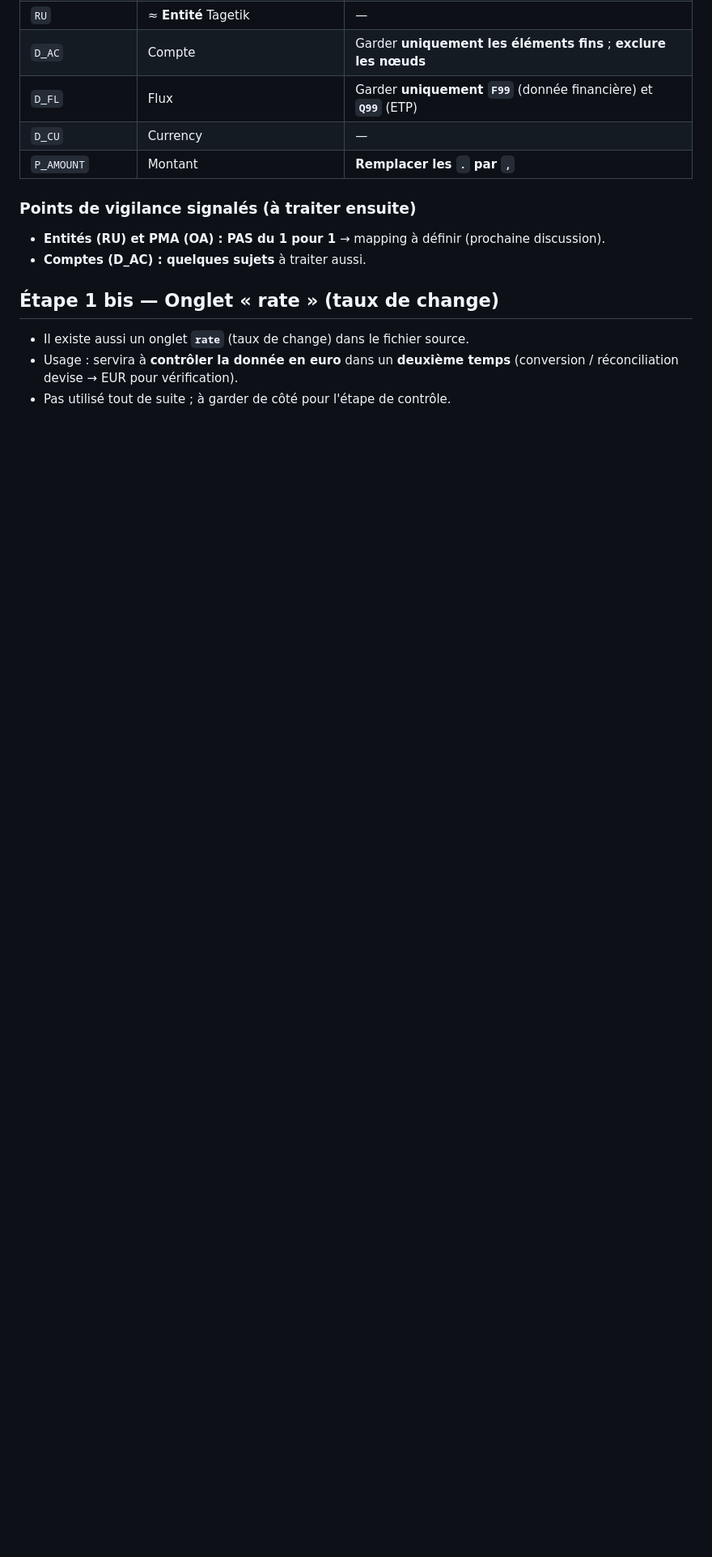
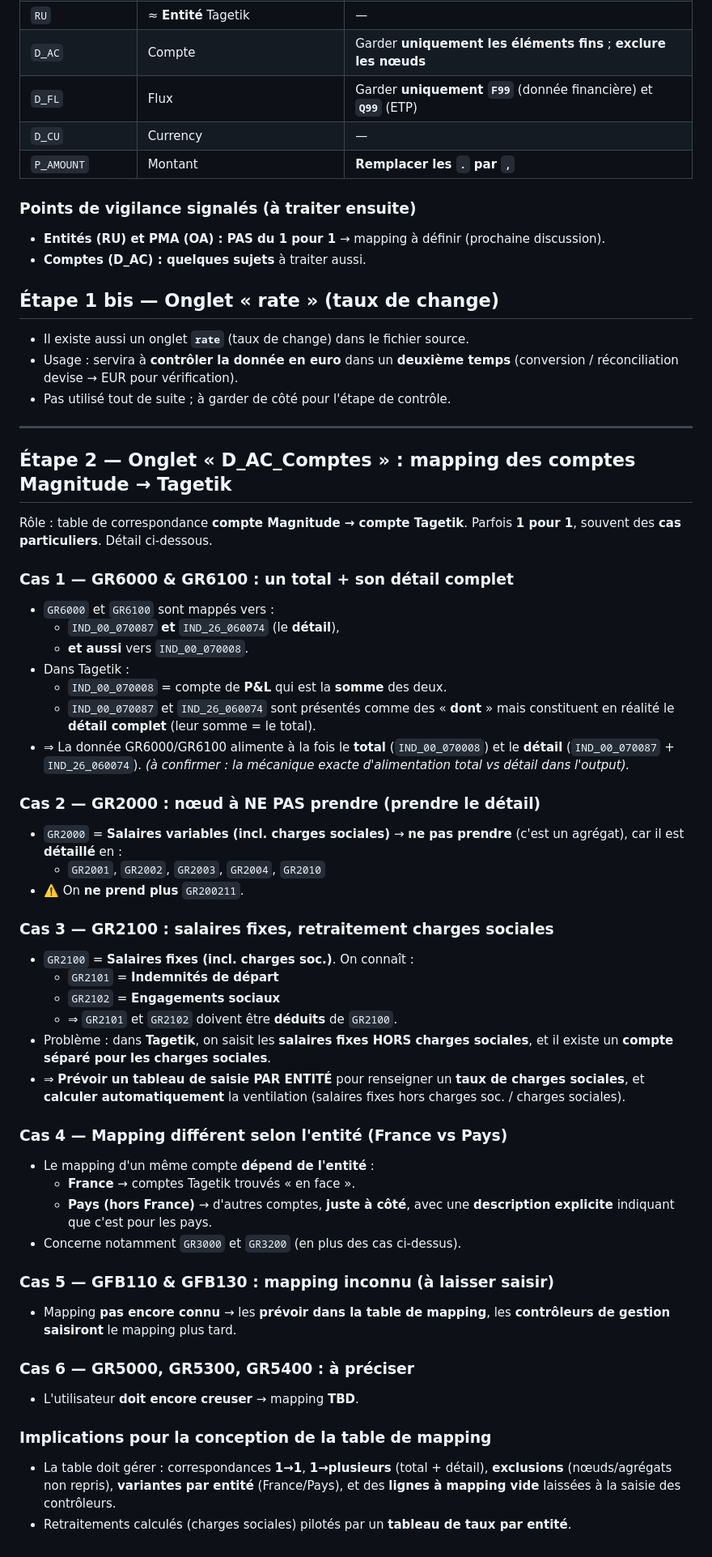
Before and after one commit to elmeziatims-art/demo-3, a Markdown page: magnitude-tagetik-reprise/docs/notes.md, the part around the change. Shown at 81% size. GitHub-like rendering; blank space fills up the shorter version.

Commit message:
Journal: etape 2 - mapping des comptes D_AC_Comptes (cas particuliers)
Cas GR6000/GR6100 (total+detail), GR2000 (noeud exclu, detail GR2001-2010,
GR200211 abandonne), GR2100 (deduction GR2101/GR2102 + taux charges sociales
par entite), mapping France/Pays (GR3000/GR3200), GFB110/GFB130 a saisir,
GR5000/5300/5400 TBD.

Co-Authored-By: Claude Opus 5 <noreply@anthropic.com>
Claude-Session: https://claude.ai/code/session_01Fe2TTwyteRoLx6eTiYhDCD

```diff
--- a/magnitude-tagetik-reprise/docs/notes.md
+++ b/magnitude-tagetik-reprise/docs/notes.md
@@ -71,3 +71,59 @@ Ne conserver **que les colonnes utiles** et appliquer les filtres suivants :
 - Usage : servira à **contrôler la donnée en euro** dans un **deuxième temps**
   (conversion / réconciliation devise → EUR pour vérification).
 - Pas utilisé tout de suite ; à garder de côté pour l'étape de contrôle.
+
+---
+
+## Étape 2 — Onglet « D_AC_Comptes » : mapping des comptes Magnitude → Tagetik
+
+Rôle : table de correspondance **compte Magnitude → compte Tagetik**.
+Parfois **1 pour 1**, souvent des **cas particuliers**. Détail ci-dessous.
+
+### Cas 1 — GR6000 & GR6100 : un total + son détail complet
+- `GR6000` et `GR6100` sont mappés vers :
+  - `IND_00_070087` **et** `IND_26_060074` (le **détail**),
+  - **et aussi** vers `IND_00_070008`.
+- Dans Tagetik :
+  - `IND_00_070008` = compte de **P&L** qui est la **somme** des deux.
+  - `IND_00_070087` et `IND_26_060074` sont présentés comme des « **dont** » mais
+    constituent en réalité le **détail complet** (leur somme = le total).
+- ⇒ La donnée GR6000/GR6100 alimente à la fois le **total** (`IND_00_070008`) et
+  le **détail** (`IND_00_070087` + `IND_26_060074`). *(à confirmer : la mécanique
+  exacte d'alimentation total vs détail dans l'output).*
+
+### Cas 2 — GR2000 : nœud à NE PAS prendre (prendre le détail)
+- `GR2000` = **Salaires variables (incl. charges sociales)** → **ne pas prendre**
+  (c'est un agrégat), car il est **détaillé** en :
+  - `GR2001`, `GR2002`, `GR2003`, `GR2004`, `GR2010`
+- ⚠️ On **ne prend plus** `GR200211`.
+
+### Cas 3 — GR2100 : salaires fixes, retraitement charges sociales
+- `GR2100` = **Salaires fixes (incl. charges soc.)**. On connaît :
+  - `GR2101` = **Indemnités de départ**
+  - `GR2102` = **Engagements sociaux**
+  - ⇒ `GR2101` et `GR2102` doivent être **déduits** de `GR2100`.
+- Problème : dans **Tagetik**, on saisit les **salaires fixes HORS charges sociales**,
+  et il existe un **compte séparé pour les charges sociales**.
+- ⇒ **Prévoir un tableau de saisie PAR ENTITÉ** pour renseigner un
+  **taux de charges sociales**, et **calculer automatiquement** la ventilation
+  (salaires fixes hors charges soc. / charges sociales).
+
+### Cas 4 — Mapping différent selon l'entité (France vs Pays)
+- Le mapping d'un même compte **dépend de l'entité** :
+  - **France** → comptes Tagetik trouvés « en face ».
+  - **Pays (hors France)** → d'autres comptes, **juste à côté**, avec une
+    **description explicite** indiquant que c'est pour les pays.
+- Concerne notamment `GR3000` et `GR3200` (en plus des cas ci-dessus).
+
+### Cas 5 — GFB110 & GFB130 : mapping inconnu (à laisser saisir)
+- Mapping **pas encore connu** → les **prévoir dans la table de mapping**,
+  les **contrôleurs de gestion saisiront** le mapping plus tard.
+
+### Cas 6 — GR5000, GR5300, GR5400 : à préciser
+- L'utilisateur **doit encore creuser** → mapping **TBD**.
+
+### Implications pour la conception de la table de mapping
+- La table doit gérer : correspondances **1→1**, **1→plusieurs** (total + détail),
+  **exclusions** (nœuds/agrégats non repris), **variantes par entité** (France/Pays),
+  et des **lignes à mapping vide** laissées à la saisie des contrôleurs.
+- Retraitements calculés (charges sociales) pilotés par un **tableau de taux par entité**.
```
